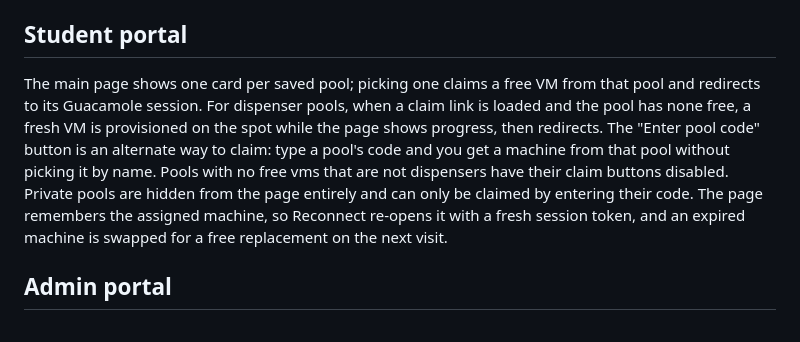
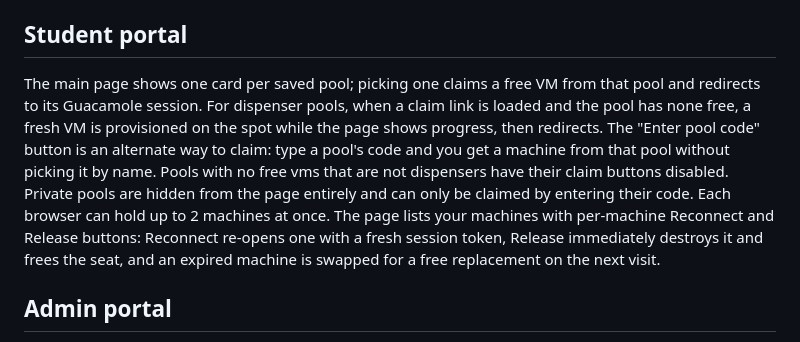
Before and after one commit to hnasheralneam/workshop-vm-distribution, a Markdown page: README.md, the part around the change. Drawn GitHub-style.

Commit message:
Document 2-VM portal behavior in README

```diff
--- a/README.md
+++ b/README.md
@@ -44,7 +44,7 @@ Template VM id/username/password, access method, VM count, and link duration are
 You can deploy the whole stack with the deploy script: `sudo bash deploy/setup.sh` (override defaults like `APP_DIR`, `PROXMOX_URL`, or `PORT` via env vars). It installs the Guacamole docker stack, clones and sets up the app, writes `.env`, and installs `deploy/workshop-vm.service`, a `workshop-vm` systemd service that runs the portal via `deploy/run.sh` (the gunicorn command above).
 
 ## Student portal
-The main page shows one card per saved pool; picking one claims a free VM from that pool and redirects to its Guacamole session. For dispenser pools, when a claim link is loaded and the pool has none free, a fresh VM is provisioned on the spot while the page shows progress, then redirects. The "Enter pool code" button is an alternate way to claim: type a pool's code and you get a machine from that pool without picking it by name. Pools with no free vms that are not dispensers have their claim buttons disabled. Private pools are hidden from the page entirely and can only be claimed by entering their code. The page remembers the assigned machine, so Reconnect re-opens it with a fresh session token, and an expired machine is swapped for a free replacement on the next visit.
+The main page shows one card per saved pool; picking one claims a free VM from that pool and redirects to its Guacamole session. For dispenser pools, when a claim link is loaded and the pool has none free, a fresh VM is provisioned on the spot while the page shows progress, then redirects. The "Enter pool code" button is an alternate way to claim: type a pool's code and you get a machine from that pool without picking it by name. Pools with no free vms that are not dispensers have their claim buttons disabled. Private pools are hidden from the page entirely and can only be claimed by entering their code. Each browser can hold up to 2 machines at once. The page lists your machines with per-machine Reconnect and Release buttons: Reconnect re-opens one with a fresh session token, Release immediately destroys it and frees the seat, and an expired machine is swapped for a free replacement on the next visit.
 
 ## Admin portal
 The admin page provides a web UI for provisioning and destroying VMs. You can set the `ADMIN_PASSWORD` in `.env`. On that page you can provision pools with custom configs (template, access method, VM count, VM duration, etc.), destroy all/expired/selected VMs, and watch job progress, as well as see the live pool table. Each run is saved as a named pool (in `configs.json`) that you can redeploy with one click, reconfigure, or delete from the deploy dialog. Every pool also gets a 5-character claim code that students can enter on the portal to claim from that pool. The deploy dialog also has a Dispenser checkbox: a dispenser pool provisions a fresh VM whenever someone loads its claim link and the pool has none free. The Private checkbox hides a pool from the main page so it can only be claimed with its code; a private pool must have a code.
```
